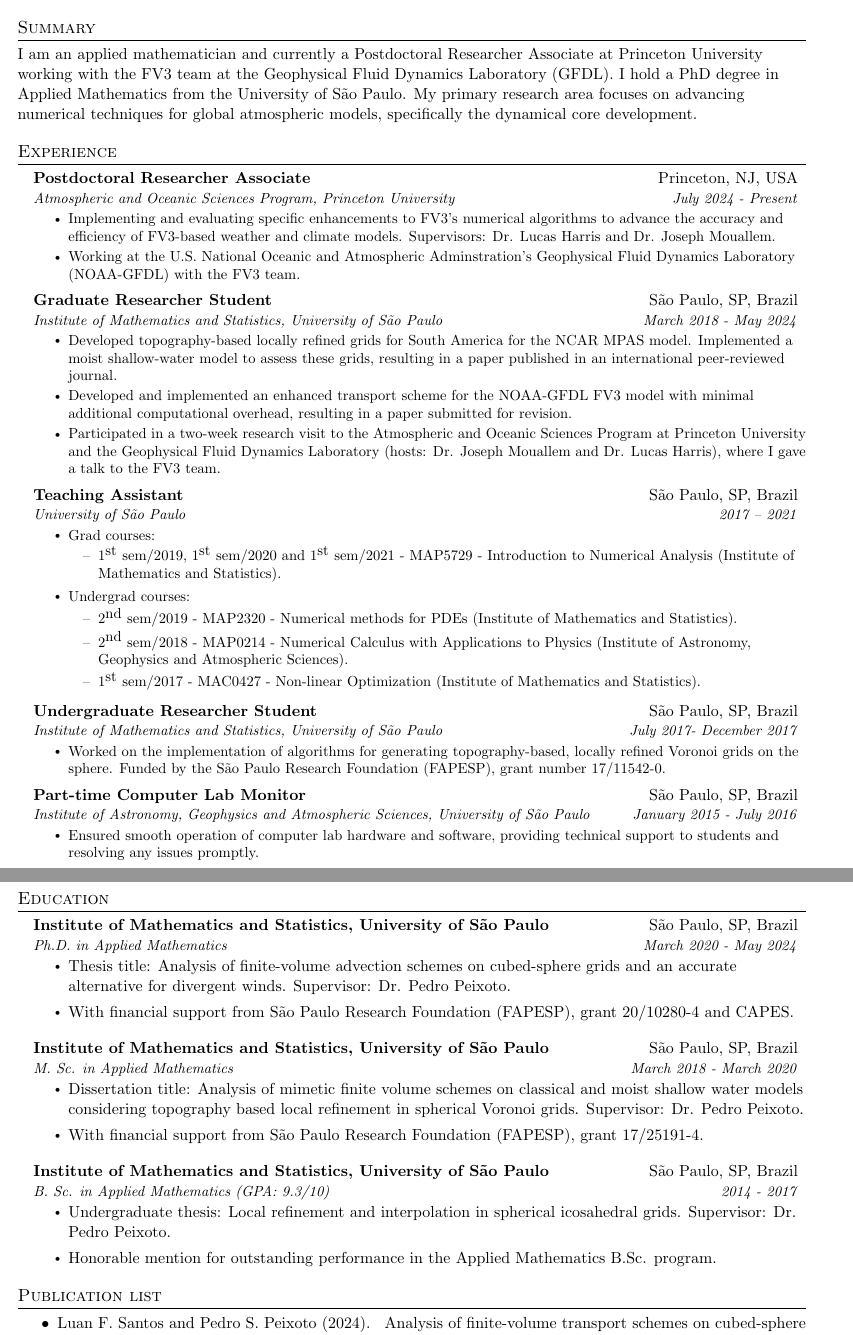
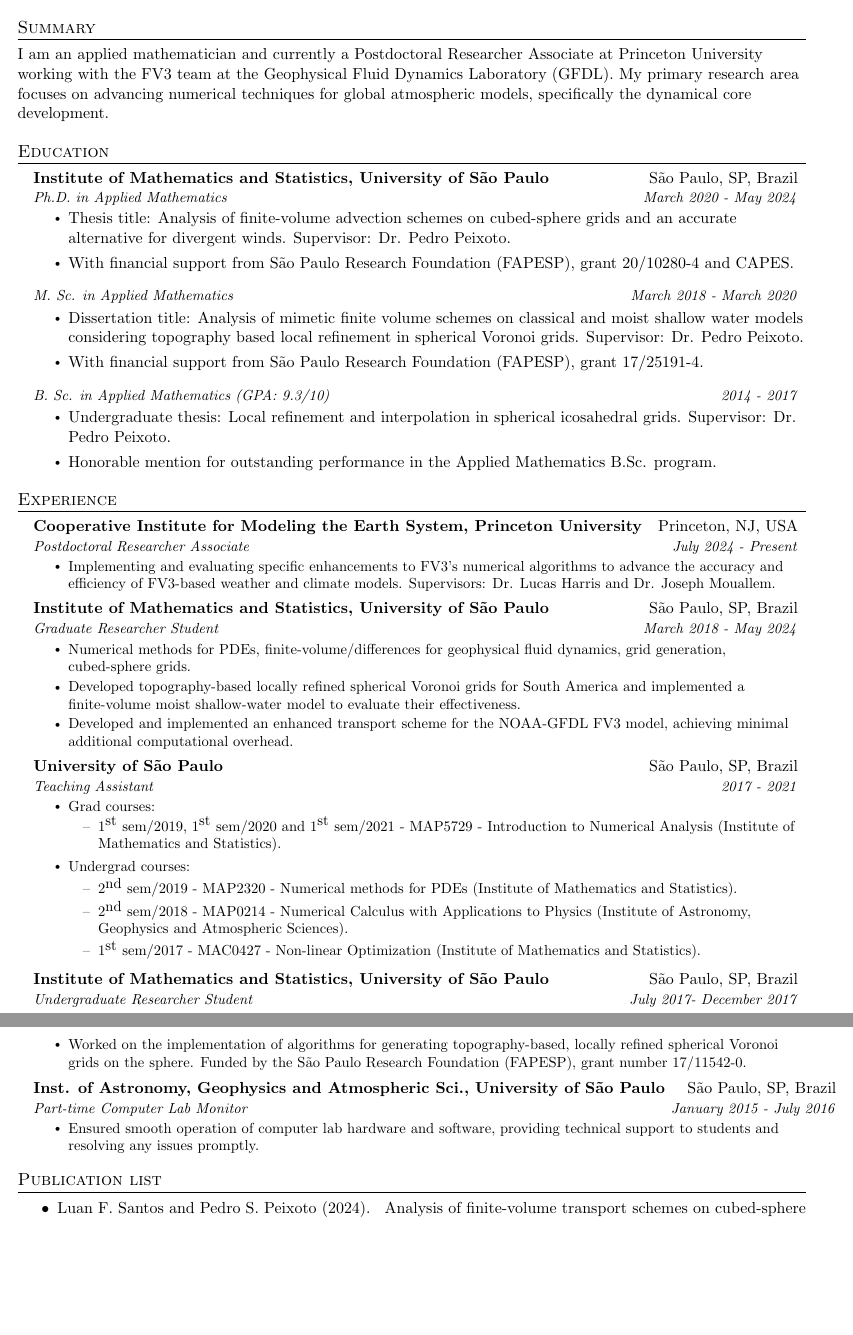
Before and after one commit to luanfs/luanfs.github.io, a LaTeX CV (files/cv.tex): two parts of pages 1 and 2 of 3 before the commit and two parts of pages 1 and 2 of 2 after it, joined at a grey line, cut so that both start at the same text, the shorter picture padded with empty space. Compiled offline with pdfLaTeX.

Commit message:
updated cv

```diff
--- a/files/cv.tex
+++ b/files/cv.tex
@@ -126,40 +126,59 @@
 %-----------Summary-----------
 \section{Summary}
 I am an applied mathematician and currently a Postdoctoral Researcher Associate at Princeton University working with the FV3 team at the Geophysical Fluid Dynamics Laboratory (GFDL).
-I hold a PhD degree in Applied Mathematics from the University of São Paulo.
 My primary research area focuses on advancing numerical techniques for global atmospheric models, specifically the dynamical core development.
 %My expertise lies in finite-volume/difference methods and locally refined grid generation.
 
 %-----------EDUCATION-----------
-%\section{Education and Academic positions}
+\section{Education}
+\resumeSubHeadingListStart
+\resumeSubheading
+{Institute of Mathematics and Statistics, University of São Paulo }{São Paulo, SP, Brazil}
+{Ph.D. in Applied Mathematics}{March 2020 - May 2024}
+\begin{itemize}
+	\item Thesis title: \href{https://www.teses.usp.br/teses/disponiveis/45/45132/tde-29052024-125153/en.php}{Analysis of finite-volume advection
+		schemes on cubed-sphere grids and an
+		accurate alternative for divergent winds.} Supervisor: Dr. Pedro Peixoto.
+	\item With financial support from São Paulo Research Foundation (FAPESP),  grant 20/10280-4 and CAPES.
+\end{itemize}
+\resumeSubSubheading{M. Sc. in Applied Mathematics}{March 2018 - March 2020}
+\begin{itemize}
+	\item Dissertation title: \href{https://www.teses.usp.br/teses/disponiveis/45/45132/tde-07052020-154350/en.php}{Analysis of mimetic finite volume schemes on classical and moist shallow water models considering topography based local refinement in spherical Voronoi grids.} Supervisor: Dr. Pedro Peixoto.
+	\item With financial support from São Paulo Research Foundation (FAPESP), grant 17/25191-4.
+\end{itemize}
 
-
+\resumeSubSubheading{B. Sc. in Applied Mathematics (GPA: 9.3/10)}{2014 - 2017}
+\begin{itemize}
+	\item Undergraduate thesis: {Local refinement and interpolation in spherical icosahedral grids.} Supervisor: Dr. Pedro Peixoto.
+	\item Honorable mention for outstanding performance in the Applied Mathematics B.Sc. program.
+\end{itemize}
+\resumeSubHeadingListEnd
 
 %-----------EXPERIENCE-----------
 \section{Experience}
 \resumeSubHeadingListStart
 \resumeSubheading
-{Postdoctoral Researcher Associate}{Princeton, NJ, USA}{Atmospheric and Oceanic Sciences Program, Princeton University}{July 2024 - Present}
+{Cooperative Institute for Modeling the Earth System,  Princeton University}{Princeton, NJ, USA}{Postdoctoral Researcher Associate}{July 2024 - Present}
 \resumeItemListStart
 \resumeItem{Implementing and evaluating specific enhancements to FV3's numerical algorithms to advance the accuracy and efficiency of FV3-based weather and climate models. Supervisors: Dr. Lucas Harris and Dr. Joseph Mouallem.}
-\resumeItem{ Working at the U.S. National Oceanic and Atmospheric Adminstration’s Geophysical Fluid Dynamics Laboratory (NOAA-GFDL) with the FV3 team.}
+%\resumeItem{ Working at the U.S. National Oceanic and Atmospheric Adminstration’s Geophysical Fluid Dynamics Laboratory (NOAA-GFDL) with the FV3 team.}
 \resumeItemListEnd
 
 \resumeSubheading
-{Graduate Researcher Student}{São Paulo, SP, Brazil}
-{Institute of Mathematics and Statistics, University of São Paulo }
+{Institute of Mathematics and Statistics, University of São Paulo}{São Paulo, SP, Brazil}{Graduate Researcher Student}
 {March 2018 - May 2024}
 \resumeItemListStart
-\resumeItem{Developed topography-based locally refined grids for South America for the NCAR MPAS model. Implemented a moist shallow-water model to assess these grids, resulting in a paper published in an international peer-reviewed journal.}
-\resumeItem{Developed and implemented an enhanced transport scheme for the NOAA-GFDL FV3 model with minimal additional computational overhead, resulting in a paper submitted for revision.}
-\resumeItem{Participated in a two-week research visit to the Atmospheric and Oceanic Sciences Program at Princeton University and the Geophysical Fluid Dynamics Laboratory (hosts: Dr. Joseph Mouallem and Dr. Lucas Harris), where I gave a talk to the FV3 team.}
+\resumeItem{Numerical methods for PDEs, finite-volume/differences for geophysical fluid dynamics, grid generation, cubed-sphere grids.}
+\resumeItem{Developed topography-based locally refined spherical Voronoi grids for South America and implemented a finite-volume moist shallow-water model to evaluate their effectiveness.}
+\resumeItem{Developed and implemented an enhanced transport scheme for the NOAA-GFDL FV3 model, achieving minimal additional computational overhead.}
+%\resumeItem{Participated in a two-week research visit to the Atmospheric and Oceanic Sciences Program at Princeton University and the Geophysical Fluid Dynamics Laboratory where I gave a talk to the FV3 team.}
 \resumeItemListEnd
 
 
 
 \resumeSubheading
-{Teaching Assistant}{São Paulo, SP, Brazil}
-{University of São Paulo}{2017 -- 2021}
+{University of São Paulo}{São Paulo, SP, Brazil}
+{Teaching Assistant}{2017 - 2021}
 \resumeItemListStart
 \resumeItem{Grad courses:}
 \begin{itemize}[label=\textendash]
@@ -174,16 +193,16 @@ My primary research area focuses on advancing numerical techniques for global at
 \resumeItemListEnd
 
 \resumeSubheading
-{Undergraduate Researcher Student}{São Paulo, SP, Brazil}
-{Institute of Mathematics and Statistics, University of São Paulo }{July 2017- December 2017}
+{Institute of Mathematics and Statistics, University of São Paulo }{São Paulo, SP, Brazil}{Undergraduate Researcher Student}
+{July 2017- December 2017}
 \resumeItemListStart
-\resumeItem{Worked on the implementation of algorithms for generating topography-based, locally refined Voronoi grids on the sphere. Funded by the São Paulo Research Foundation (FAPESP), grant number 17/11542-0.}
+\resumeItem{Worked on the implementation of algorithms for generating topography-based, locally refined spherical Voronoi grids on the sphere. Funded by the São Paulo Research Foundation (FAPESP), grant number 17/11542-0.}
 \resumeItemListEnd
 
 
 \resumeSubheading
-{Part-time Computer Lab Monitor}{São Paulo, SP, Brazil}
-{Institute of Astronomy, Geophysics and Atmospheric Sciences, University of São Paulo }{January 2015 - July 2016}
+{Inst. of Astronomy, Geophysics and Atmospheric Sci., University of São Paulo }{São Paulo, SP, Brazil}
+{Part-time Computer Lab Monitor}{January 2015 - July 2016}
 \resumeItemListStart
 \resumeItem{Ensured smooth operation of computer lab hardware and software, providing technical support to students and resolving any issues promptly.}
 \resumeItemListEnd
@@ -191,32 +210,7 @@ My primary research area focuses on advancing numerical techniques for global at
 
 
 
-\section{Education}
-\resumeSubHeadingListStart
-\resumeSubheading
-{Institute of Mathematics and Statistics, University of São Paulo }{São Paulo, SP, Brazil}
-{Ph.D. in Applied Mathematics}{March 2020 - May 2024}
-\begin{itemize}
-\item Thesis title: \href{https://www.teses.usp.br/teses/disponiveis/45/45132/tde-29052024-125153/en.php}{Analysis of finite-volume advection
-schemes on cubed-sphere grids and an
-accurate alternative for divergent winds.} Supervisor: Dr. Pedro Peixoto.
-\item With financial support from São Paulo Research Foundation (FAPESP),  grant 20/10280-4 and CAPES.
-\end{itemize}
 
-\resumeSubheading
-{Institute of Mathematics and Statistics, University of São Paulo}{São Paulo, SP, Brazil}{M. Sc. in Applied Mathematics}{March 2018 - March 2020}
-\begin{itemize}
-\item Dissertation title: \href{https://www.teses.usp.br/teses/disponiveis/45/45132/tde-07052020-154350/en.php}{Analysis of mimetic finite volume schemes on classical and moist shallow water models considering topography based local refinement in spherical Voronoi grids.} Supervisor: Dr. Pedro Peixoto.
-\item With financial support from São Paulo Research Foundation (FAPESP), grant 17/25191-4.
-\end{itemize}
-
-\resumeSubheading
-{Institute of Mathematics and Statistics, University of São Paulo}{São Paulo, SP, Brazil}{B. Sc. in Applied Mathematics (GPA: 9.3/10)}{2014 - 2017}
-\begin{itemize}
-	\item Undergraduate thesis: {Local refinement and interpolation in spherical icosahedral grids.} Supervisor: Dr. Pedro Peixoto.
-	\item Honorable mention for outstanding performance in the Applied Mathematics B.Sc. program.
-\end{itemize}
-\resumeSubHeadingListEnd
 
 
 
```
Also changed, not shown: files/cv.pdf, files/cv.tex (9 more changed lines).
